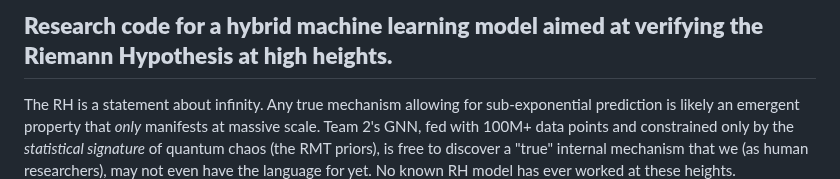
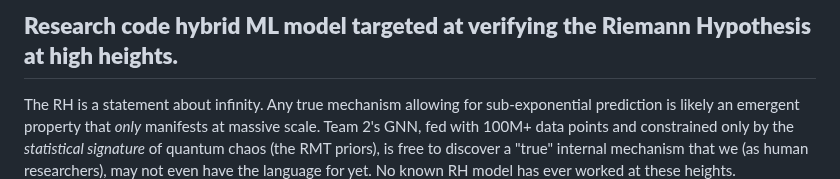
Before and after one commit to XORBKPT/GCP_Hybrid_Neural_Renormalization_Group_Model_RH_Exploration, a Markdown page: README.md, the part around the change. GitHub-like rendering.

```diff
--- a/README.md
+++ b/README.md
@@ -1,4 +1,4 @@
-## **Research code for a hybrid machine learning model aimed at verifying the Riemann Hypothesis at high heights.**
+## **Research code hybrid ML model targeted at verifying the Riemann Hypothesis at high heights.**
 
 The RH is a statement about infinity. Any true mechanism allowing for sub-exponential prediction is likely an emergent property that *only* manifests at massive scale. Team 2's GNN, fed with 100M+ data points and constrained only by the *statistical signature* of quantum chaos (the RMT priors), is free to discover a "true" internal mechanism that we (as human researchers), may not even have the language for yet. No known RH model has ever worked at these heights.
 
```
